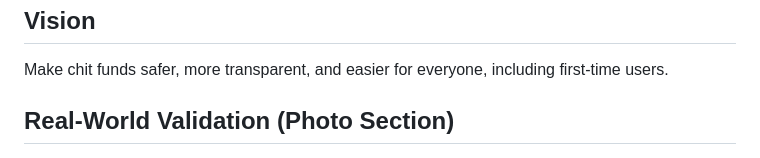
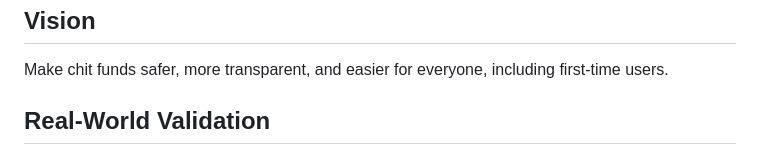
Before and after one commit to shibadityadeb/Nivesh-Nidhi, a Markdown page: README.md, the part around the change. Rendered like a GitHub page.

Commit message:
docs(docs): update documentation

```diff
--- a/README.md
+++ b/README.md
@@ -9,7 +9,7 @@ Built with a hackathon mindset: practical, fast, and easy to understand.
 
 Make chit funds safer, more transparent, and easier for everyone, including first-time users.
 
-## Real-World Validation (Photo Section)
+## Real-World Validation
 
 
 ![Real-World Validation](assets/data.jpeg)
```
